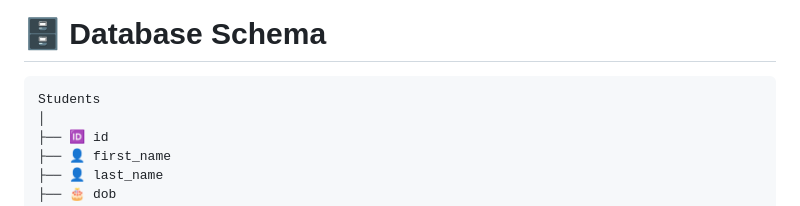
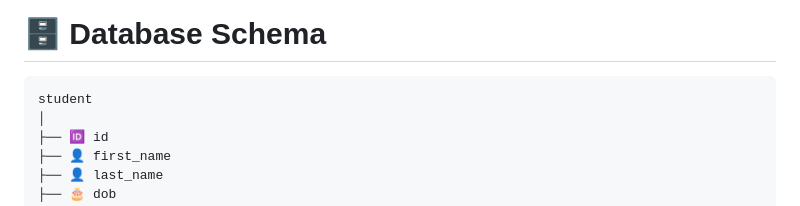
Before and after one commit to Anvesha-Sri/University-Form, a Markdown page: README.md, the part around one of its changes. Drawn GitHub-style.

````diff
--- a/README.md
+++ b/README.md
@@ -80,7 +80,7 @@ A responsive university registration platform built with modern web technologies
 # 🗄 Database Schema
 
 ```text
-Students
+student
 │
 ├── 🆔 id
 ├── 👤 first_name
````
Also changed, not shown: other parts of README.md (+14 -0 lines).
